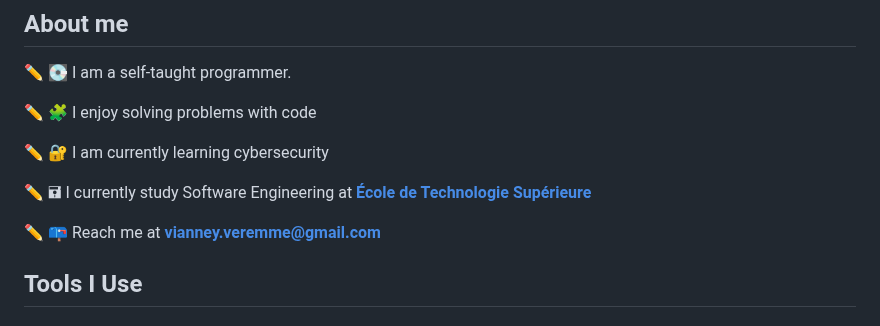
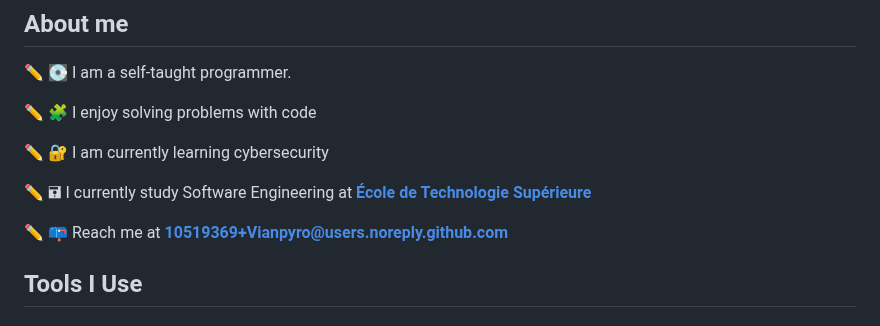
Before and after one commit to Vianpyro/vianpyro, a Markdown page: README.md, the part around the change. GitHub-like rendering.

```diff
--- a/README.md
+++ b/README.md
@@ -10,7 +10,7 @@
 
 ✏ 🖬 I currently study Software Engineering at [**École de Technologie Supérieure**](https://www.etsmtl.ca/en/)
 
-✏ 📪 Reach me at **[vianney.veremme@gmail.com](mailto:vianney.veremme+githubprofile@gmail.com)**
+✏ 📪 Reach me at **[10519369+Vianpyro@users.noreply.github.com](mailto:10519369+Vianpyro@users.noreply.github.com)**
 
 ## Tools I Use
 
```
